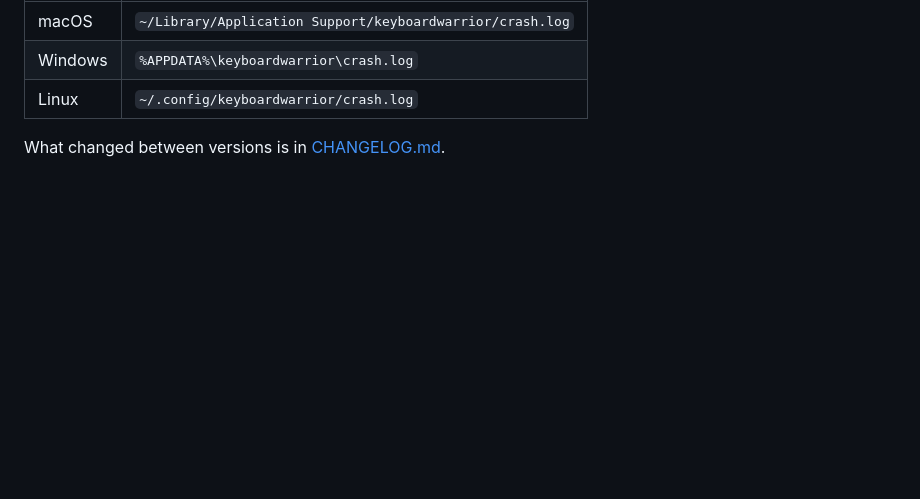
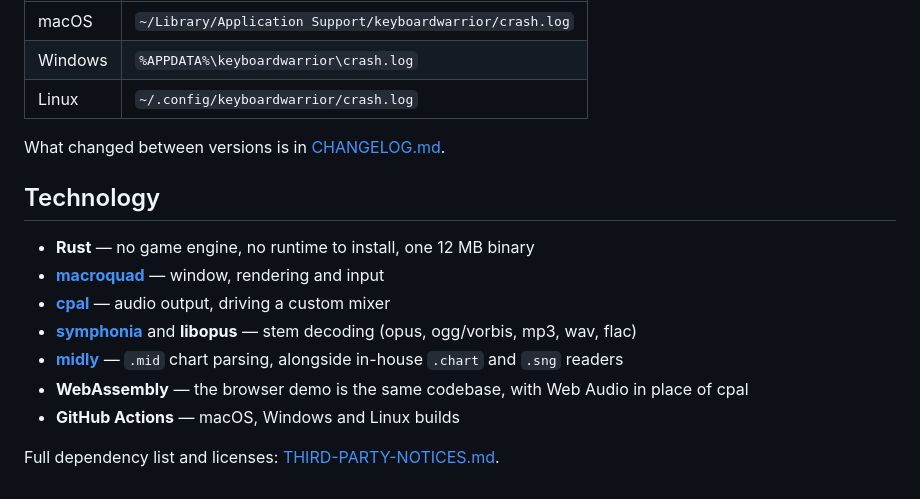
Before and after one commit to elicoggins/keyboardwarrior, a Markdown page: README.md, the part around the change. GitHub-like rendering; blank space fills up the shorter version.

Commit message:
tech section

```diff
--- a/README.md
+++ b/README.md
@@ -130,3 +130,15 @@ If the game **crashed**, there's a log worth attaching.
 | Linux | `~/.config/keyboardwarrior/crash.log` |
 
 What changed between versions is in [CHANGELOG.md](CHANGELOG.md).
+
+## Technology
+
+- **Rust** — no game engine, no runtime to install, one 12 MB binary
+- **[macroquad](https://macroquad.rs)** — window, rendering and input
+- **[cpal](https://github.com/RustAudio/cpal)** — audio output, driving a custom mixer
+- **[symphonia](https://github.com/pdeljanov/Symphonia)** and **libopus** — stem decoding (opus, ogg/vorbis, mp3, wav, flac)
+- **[midly](https://github.com/kovaxis/midly)** — `.mid` chart parsing, alongside in-house `.chart` and `.sng` readers
+- **WebAssembly** — the browser demo is the same codebase, with Web Audio in place of cpal
+- **GitHub Actions** — macOS, Windows and Linux builds
+
+Full dependency list and licenses: [THIRD-PARTY-NOTICES.md](THIRD-PARTY-NOTICES.md).
```
